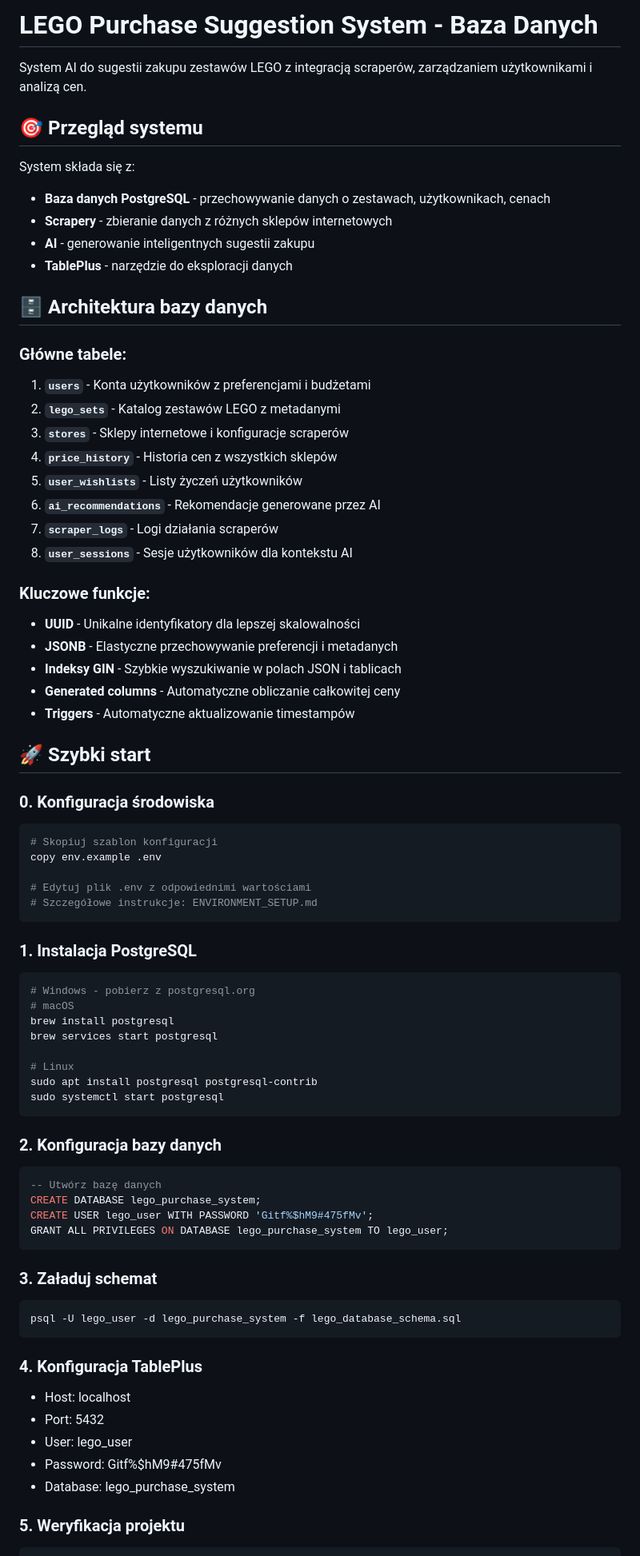
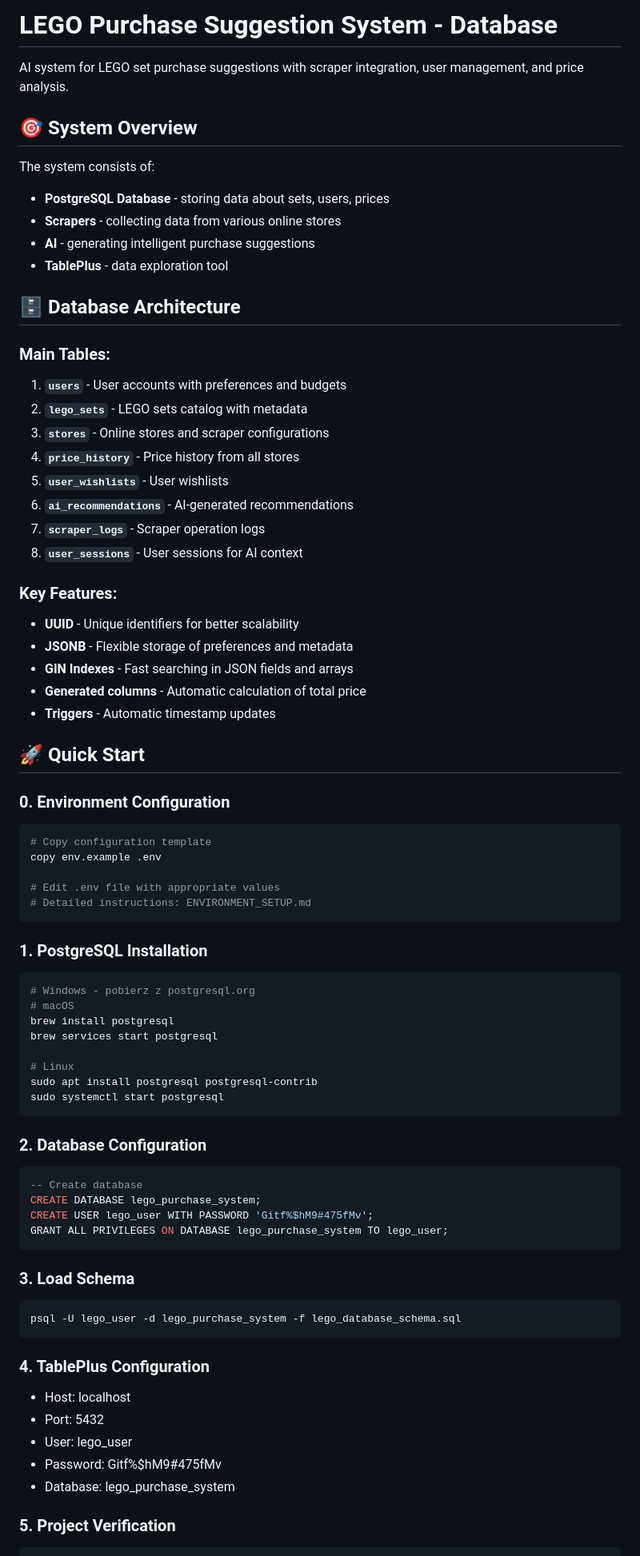
Before and after one commit to Urubaal/TheLegoProject, a Markdown page: README.md, the part around one of its changes. Shown at 80% size. Drawn GitHub-style.

````diff
--- a/README.md
+++ b/README.md
@@ -1,48 +1,48 @@
-# LEGO Purchase Suggestion System - Baza Danych
+# LEGO Purchase Suggestion System - Database
 
-System AI do sugestii zakupu zestawów LEGO z integracją scraperów, zarządzaniem użytkownikami i analizą cen.
+AI system for LEGO set purchase suggestions with scraper integration, user management, and price analysis.
 
-## 🎯 Przegląd systemu
+## 🎯 System Overview
 
-System składa się z:
-- **Baza danych PostgreSQL** - przechowywanie danych o zestawach, użytkownikach, cenach
-- **Scrapery** - zbieranie danych z różnych sklepów internetowych
-- **AI** - generowanie inteligentnych sugestii zakupu
-- **TablePlus** - narzędzie do eksploracji danych
+The system consists of:
+- **PostgreSQL Database** - storing data about sets, users, prices
+- **Scrapers** - collecting data from various online stores
+- **AI** - generating intelligent purchase suggestions
+- **TablePlus** - data exploration tool
 
-## 🗄️ Architektura bazy danych
+## 🗄️ Database Architecture
 
-### Główne tabele:
+### Main Tables:
 
-1. **`users`** - Konta użytkowników z preferencjami i budżetami
-2. **`lego_sets`** - Katalog zestawów LEGO z metadanymi
-3. **`stores`** - Sklepy internetowe i konfiguracje scraperów
-4. **`price_history`** - Historia cen z wszystkich sklepów
-5. **`user_wishlists`** - Listy życzeń użytkowników
-6. **`ai_recommendations`** - Rekomendacje generowane przez AI
-7. **`scraper_logs`** - Logi działania scraperów
-8. **`user_sessions`** - Sesje użytkowników dla kontekstu AI
+1. **`users`** - User accounts with preferences and budgets
+2. **`lego_sets`** - LEGO sets catalog with metadata
+3. **`stores`** - Online stores and scraper configurations
+4. **`price_history`** - Price history from all stores
+5. **`user_wishlists`** - User wishlists
+6. **`ai_recommendations`** - AI-generated recommendations
+7. **`scraper_logs`** - Scraper operation logs
+8. **`user_sessions`** - User sessions for AI context
 
-### Kluczowe funkcje:
+### Key Features:
 
-- **UUID** - Unikalne identyfikatory dla lepszej skalowalności
-- **JSONB** - Elastyczne przechowywanie preferencji i metadanych
-- **Indeksy GIN** - Szybkie wyszukiwanie w polach JSON i tablicach
-- **Generated columns** - Automatyczne obliczanie całkowitej ceny
-- **Triggers** - Automatyczne aktualizowanie timestampów
+- **UUID** - Unique identifiers for better scalability
+- **JSONB** - Flexible storage of preferences and metadata
+- **GIN Indexes** - Fast searching in JSON fields and arrays
+- **Generated columns** - Automatic calculation of total price
+- **Triggers** - Automatic timestamp updates
 
-## 🚀 Szybki start
+## 🚀 Quick Start
 
-### 0. Konfiguracja środowiska
+### 0. Environment Configuration
 ```bash
-# Skopiuj szablon konfiguracji
+# Copy configuration template
 copy env.example .env
 
-# Edytuj plik .env z odpowiednimi wartościami
-# Szczegółowe instrukcje: ENVIRONMENT_SETUP.md
+# Edit .env file with appropriate values
+# Detailed instructions: ENVIRONMENT_SETUP.md
 ```
 
-### 1. Instalacja PostgreSQL
+### 1. PostgreSQL Installation
 ```bash
 # Windows - pobierz z postgresql.org
 # macOS
@@ -54,25 +54,25 @@ sudo apt install postgresql postgresql-contrib
 sudo systemctl start postgresql
 ```
 
-### 2. Konfiguracja bazy danych
+### 2. Database Configuration
 ```sql
--- Utwórz bazę danych
+-- Create database
 CREATE DATABASE lego_purchase_system;
 CREATE USER lego_user WITH PASSWORD 'Gitf%$hM9#475fMv';
 GRANT ALL PRIVILEGES ON DATABASE lego_purchase_system TO lego_user;
 ```
 
-### 3. Załaduj schemat
+### 3. Load Schema
 ```bash
 psql -U lego_user -d lego_purchase_system -f lego_database_schema.sql
 ```
 
-### 4. Konfiguracja TablePlus
+### 4. TablePlus Configuration
 - Host: localhost
 - Port: 5432
 - User: lego_user
 - Password: Gitf%$hM9#475fMv
 - Database: lego_purchase_system
 
-### 5. Weryfikacja projektu
+### 5. Project Verification
 ```bash
````
Also changed, not shown: other parts of README.md (+51 -51 lines).
